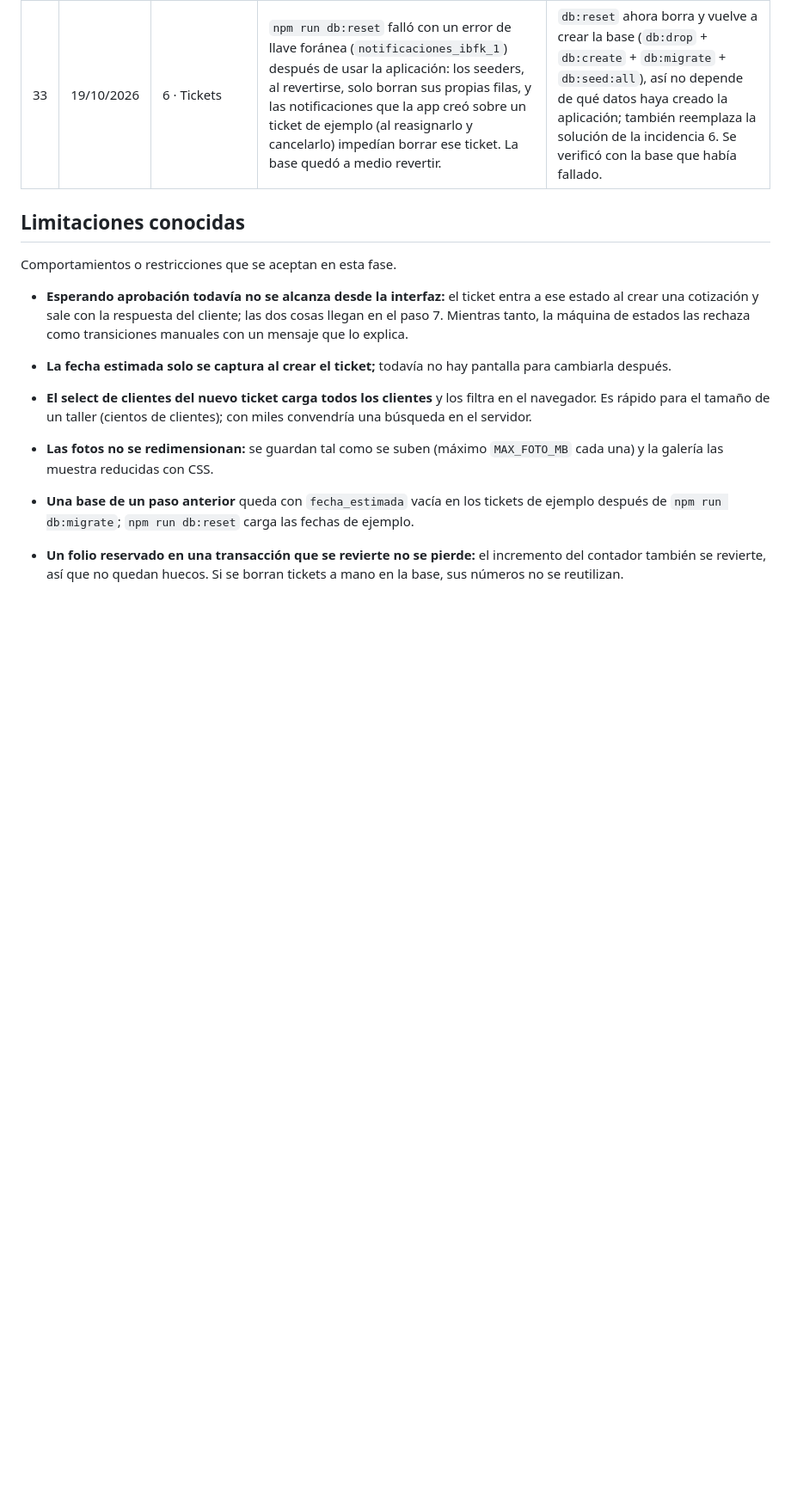
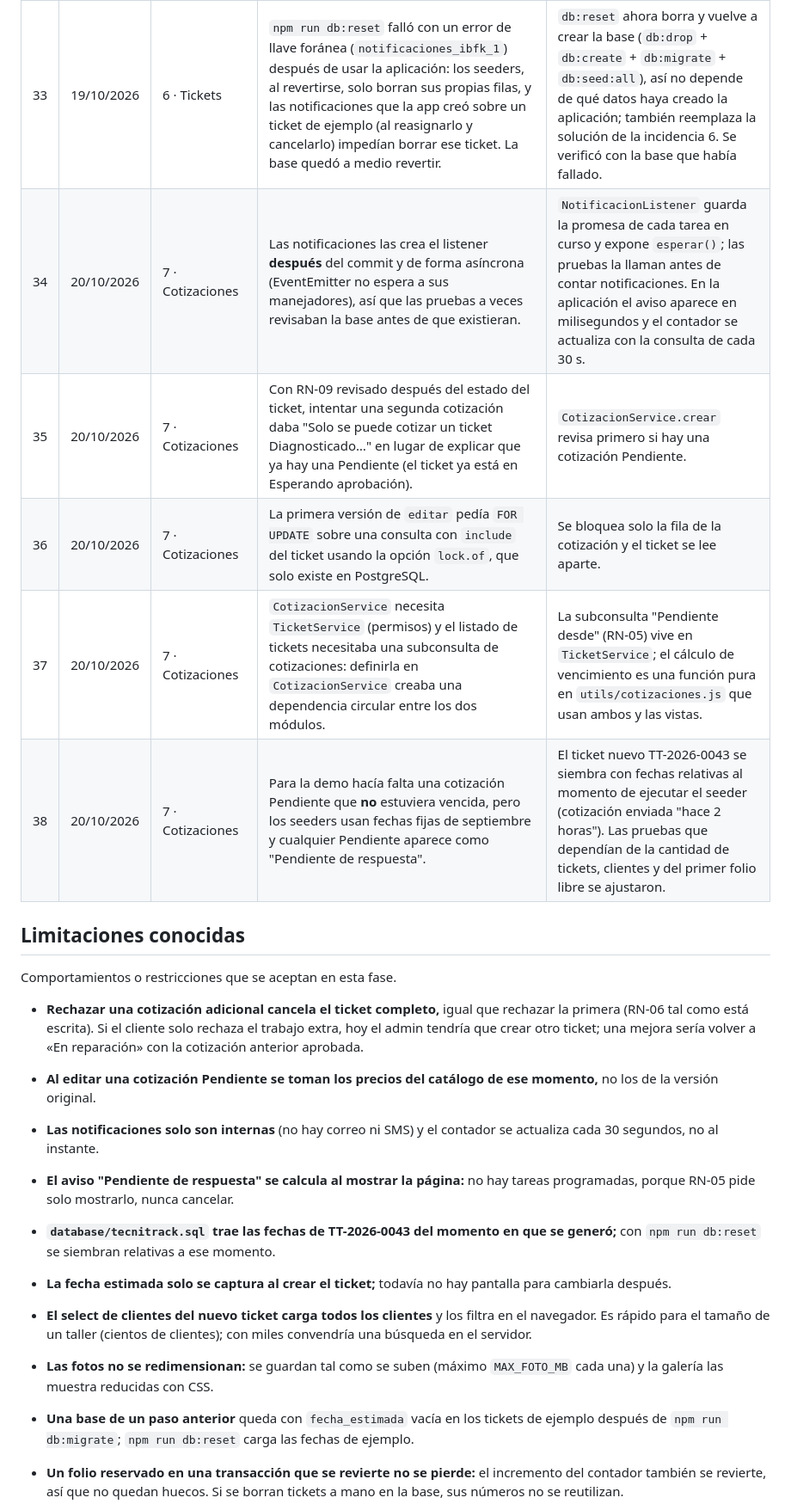
Before and after one commit to EdCas96/Proyecto-Fase-2-tecnitrack-dws901, a Markdown page: docs/INCIDENCIAS.md, the part around one of its changes. Shown at 86% size. Drawn GitHub-style; blank space fills up the shorter version.

Commit message:
docs: incidencias del paso 7

```diff
--- a/docs/INCIDENCIAS.md
+++ b/docs/INCIDENCIAS.md
@@ -39,12 +39,22 @@ Problemas encontrados durante el desarrollo y cómo se resolvieron.
 | 31 | 19/10/2026 | 6 · Tickets | Al editar archivos con scripts de la terminal (Git Bash en Windows), algunas barras invertidas de expresiones regulares se perdieron (`\d` quedó como `d`), igual que en la incidencia 20. Afectó a `formatoFecha` y a una prueba de `FolioService`. | Se detectó al probar cada cambio; los archivos con expresiones regulares se editan directamente y no con scripts de la terminal. |
 | 32 | 19/10/2026 | 6 · Tickets | Una prueba de búsqueda fallaba porque el *placeholder* del buscador ("Ej. TT-2026-0040 o Ana") contiene un folio. | Las pruebas revisan las celdas de la tabla (`<td>TT-...</td>`), no el texto de toda la página. |
 | 33 | 19/10/2026 | 6 · Tickets | `npm run db:reset` falló con un error de llave foránea (`notificaciones_ibfk_1`) después de usar la aplicación: los seeders, al revertirse, solo borran sus propias filas, y las notificaciones que la app creó sobre un ticket de ejemplo (al reasignarlo y cancelarlo) impedían borrar ese ticket. La base quedó a medio revertir. | `db:reset` ahora borra y vuelve a crear la base (`db:drop` + `db:create` + `db:migrate` + `db:seed:all`), así no depende de qué datos haya creado la aplicación; también reemplaza la solución de la incidencia 6. Se verificó con la base que había fallado. |
+| 34 | 20/10/2026 | 7 · Cotizaciones | Las notificaciones las crea el listener **después** del commit y de forma asíncrona (EventEmitter no espera a sus manejadores), así que las pruebas a veces revisaban la base antes de que existieran. | `NotificacionListener` guarda la promesa de cada tarea en curso y expone `esperar()`; las pruebas la llaman antes de contar notificaciones. En la aplicación el aviso aparece en milisegundos y el contador se actualiza con la consulta de cada 30 s. |
+| 35 | 20/10/2026 | 7 · Cotizaciones | Con RN-09 revisado después del estado del ticket, intentar una segunda cotización daba "Solo se puede cotizar un ticket Diagnosticado…" en lugar de explicar que ya hay una Pendiente (el ticket ya está en Esperando aprobación). | `CotizacionService.crear` revisa primero si hay una cotización Pendiente. |
+| 36 | 20/10/2026 | 7 · Cotizaciones | La primera versión de `editar` pedía `FOR UPDATE` sobre una consulta con `include` del ticket usando la opción `lock.of`, que solo existe en PostgreSQL. | Se bloquea solo la fila de la cotización y el ticket se lee aparte. |
+| 37 | 20/10/2026 | 7 · Cotizaciones | `CotizacionService` necesita `TicketService` (permisos) y el listado de tickets necesitaba una subconsulta de cotizaciones: definirla en `CotizacionService` creaba una dependencia circular entre los dos módulos. | La subconsulta "Pendiente desde" (RN-05) vive en `TicketService`; el cálculo de vencimiento es una función pura en `utils/cotizaciones.js` que usan ambos y las vistas. |
+| 38 | 20/10/2026 | 7 · Cotizaciones | Para la demo hacía falta una cotización Pendiente que **no** estuviera vencida, pero los seeders usan fechas fijas de septiembre y cualquier Pendiente aparece como "Pendiente de respuesta". | El ticket nuevo TT-2026-0043 se siembra con fechas relativas al momento de ejecutar el seeder (cotización enviada "hace 2 horas"). Las pruebas que dependían de la cantidad de tickets, clientes y del primer folio libre se ajustaron. |
 
 ## Limitaciones conocidas
 
 Comportamientos o restricciones que se aceptan en esta fase.
 
-- **Esperando aprobación todavía no se alcanza desde la interfaz:** el ticket entra a ese estado al crear una cotización y sale con la respuesta del cliente; las dos cosas llegan en el paso 7. Mientras tanto, la máquina de estados las rechaza como transiciones manuales con un mensaje que lo explica.
+- **Rechazar una cotización adicional cancela el ticket completo,** igual que rechazar la primera (RN-06 tal como está escrita). Si el cliente solo rechaza el trabajo extra, hoy el admin tendría que crear otro ticket; una mejora sería volver a «En reparación» con la cotización anterior aprobada.
+- **Al editar una cotización Pendiente se toman los precios del catálogo de ese momento,** no los de la versión original.
+- **Las notificaciones solo son internas** (no hay correo ni SMS) y el contador se actualiza cada 30 segundos, no al instante.
+- **El aviso "Pendiente de respuesta" se calcula al mostrar la página:** no hay tareas programadas, porque RN-05 pide solo mostrarlo, nunca cancelar.
+- **`database/tecnitrack.sql` trae las fechas de TT-2026-0043 del momento en que se generó;** con `npm run db:reset` se siembran relativas a ese momento.
+
 - **La fecha estimada solo se captura al crear el ticket;** todavía no hay pantalla para cambiarla después.
 - **El select de clientes del nuevo ticket carga todos los clientes** y los filtra en el navegador. Es rápido para el tamaño de un taller (cientos de clientes); con miles convendría una búsqueda en el servidor.
 - **Las fotos no se redimensionan:** se guardan tal como se suben (máximo `MAX_FOTO_MB` cada una) y la galería las muestra reducidas con CSS.
```
Also changed, not shown: other parts of docs/INCIDENCIAS.md (+5 -4 lines).
